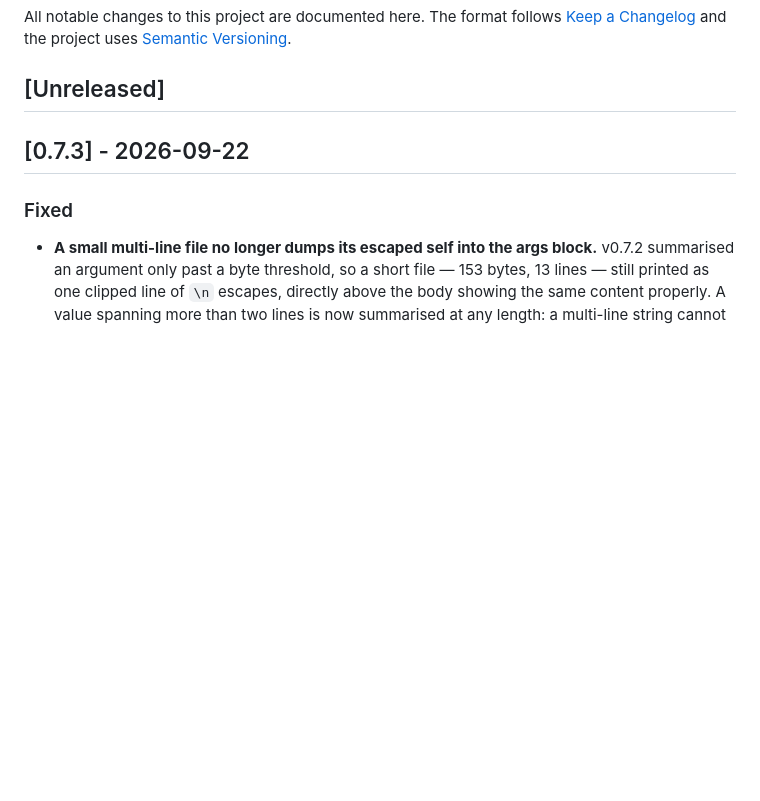
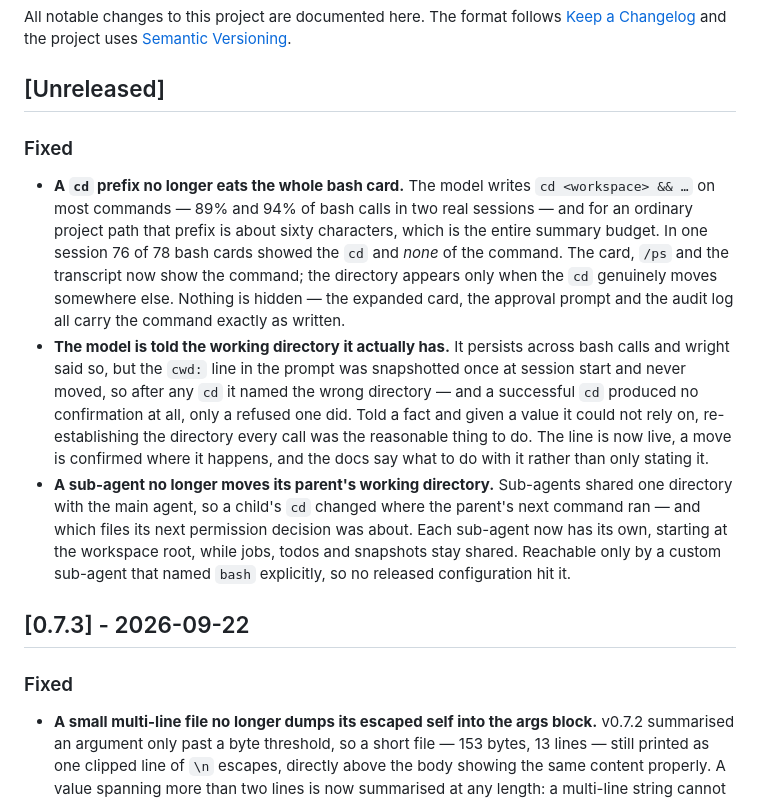
Before and after one commit to richardwooding/wright, a Markdown page: CHANGELOG.md, the part around the change. Rendered like a GitHub page; blank space fills up the shorter version.

```diff
--- a/CHANGELOG.md
+++ b/CHANGELOG.md
@@ -5,6 +5,31 @@ All notable changes to this project are documented here. The format follows
 [Semantic Versioning](https://semver.org/).
 
 ## [Unreleased]
+
+### Fixed
+
+- **A `cd` prefix no longer eats the whole bash card.** The model writes
+  `cd <workspace> && …` on most commands — 89% and 94% of bash calls in two
+  real sessions — and for an ordinary project path that prefix is about sixty
+  characters, which is the entire summary budget. In one session 76 of 78 bash
+  cards showed the `cd` and *none* of the command. The card, `/ps` and the
+  transcript now show the command; the directory appears only when the `cd`
+  genuinely moves somewhere else. Nothing is hidden — the expanded card, the
+  approval prompt and the audit log all carry the command exactly as written.
+- **The model is told the working directory it actually has.** It persists
+  across bash calls and wright said so, but the `cwd:` line in the prompt was
+  snapshotted once at session start and never moved, so after any `cd` it named
+  the wrong directory — and a successful `cd` produced no confirmation at all,
+  only a refused one did. Told a fact and given a value it could not rely on,
+  re-establishing the directory every call was the reasonable thing to do. The
+  line is now live, a move is confirmed where it happens, and the docs say what
+  to do with it rather than only stating it.
+- **A sub-agent no longer moves its parent's working directory.** Sub-agents
+  shared one directory with the main agent, so a child's `cd` changed where the
+  parent's next command ran — and which files its next permission decision was
+  about. Each sub-agent now has its own, starting at the workspace root, while
+  jobs, todos and snapshots stay shared. Reachable only by a custom sub-agent
+  that named `bash` explicitly, so no released configuration hit it.
 
 ## [0.7.3] - 2026-09-22
 
```
Also changed, not shown: CLAUDE.md (+41 -0 lines).
